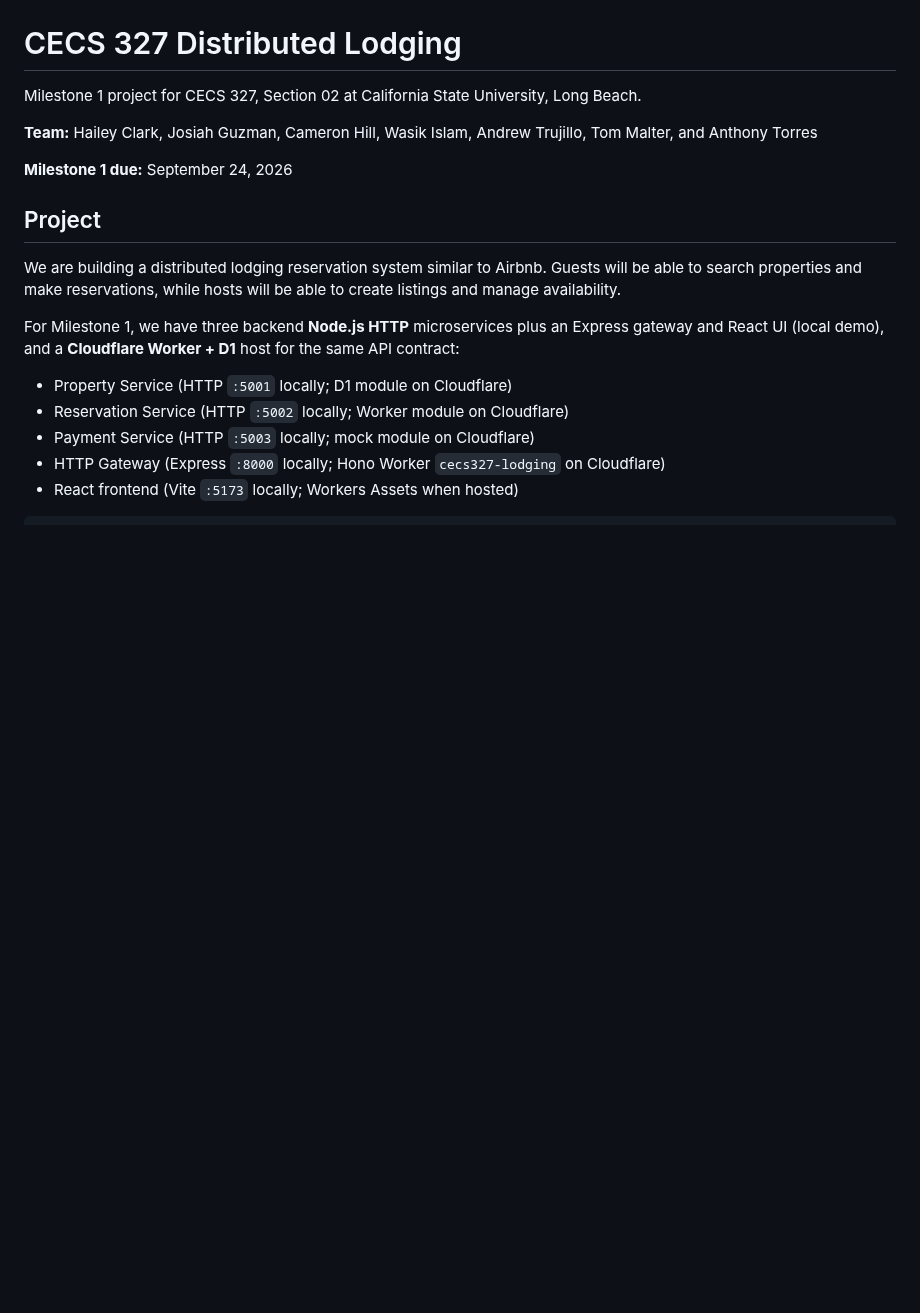
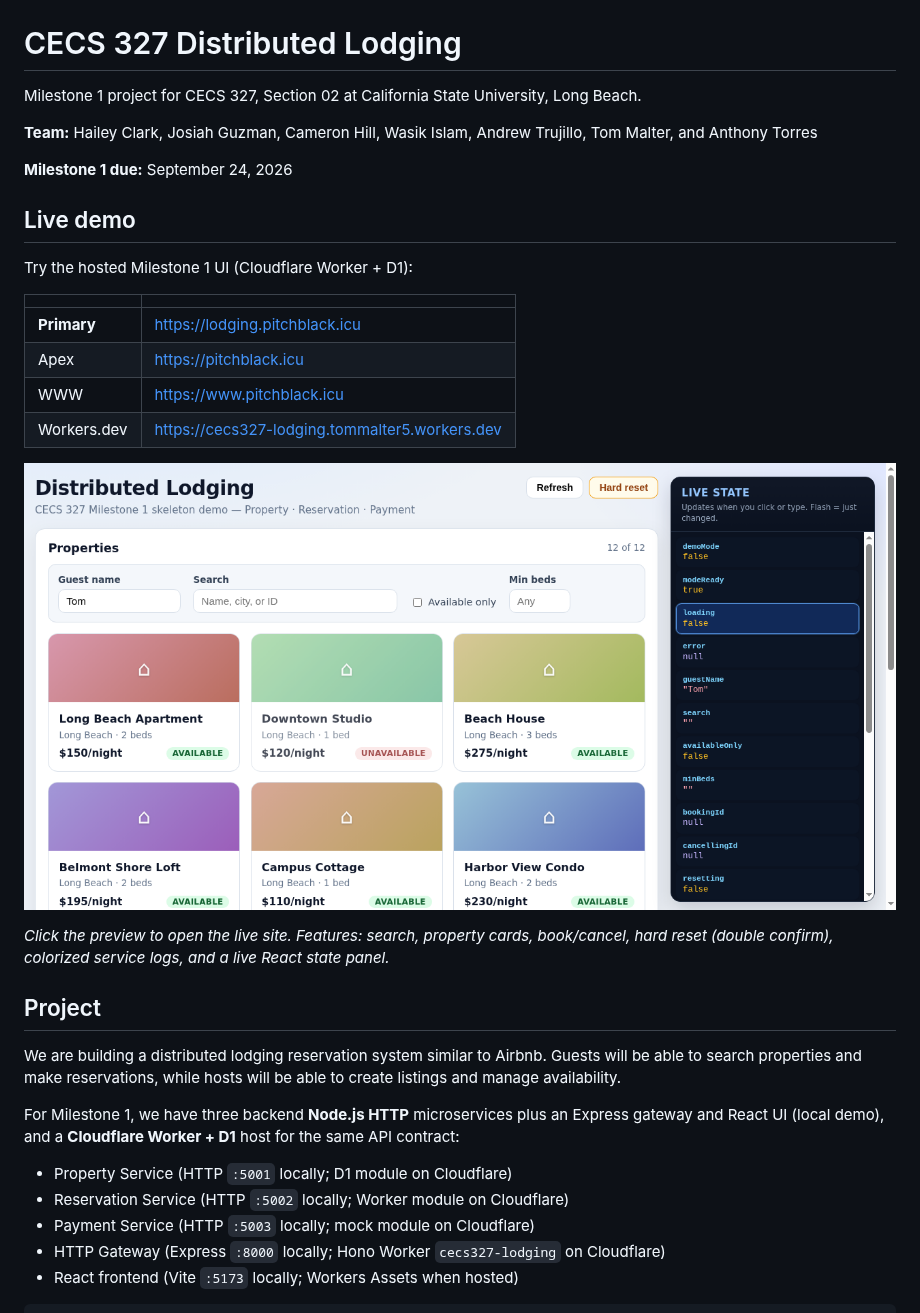
Before and after one commit to haileyc1201/CECS327-Distributed-Lodging, a Markdown page: README.md, the part around the change. GitHub-like rendering; pictures changed too: screenshots/demo-preview.png (added); blank space fills up the shorter version.

Commit message:
Add live demo links and preview screenshot to README
Points teammates at lodging.pitchblack.icu (and related hosts) with an
in-repo UI preview image.

```diff
--- a/README.md
+++ b/README.md
@@ -5,6 +5,21 @@ Milestone 1 project for CECS 327, Section 02 at California State University, Lon
 **Team:** Hailey Clark, Josiah Guzman, Cameron Hill, Wasik Islam, Andrew Trujillo, Tom Malter, and Anthony Torres
 
 **Milestone 1 due:** September 24, 2026
+
+## Live demo
+
+Try the hosted Milestone 1 UI (Cloudflare Worker + D1):
+
+| | |
+|---|---|
+| **Primary** | [https://lodging.pitchblack.icu](https://lodging.pitchblack.icu) |
+| Apex | [https://pitchblack.icu](https://pitchblack.icu) |
+| WWW | [https://www.pitchblack.icu](https://www.pitchblack.icu) |
+| Workers.dev | [https://cecs327-lodging.tommalter5.workers.dev](https://cecs327-lodging.tommalter5.workers.dev) |
+
+[![Distributed Lodging demo preview](screenshots/demo-preview.png)](https://lodging.pitchblack.icu)
+
+*Click the preview to open the live site. Features: search, property cards, book/cancel, hard reset (double confirm), colorized service logs, and a live React state panel.*
 
 ## Project
 
```
